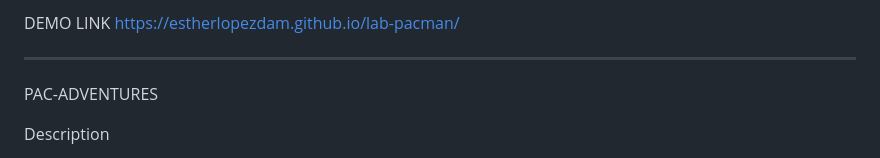
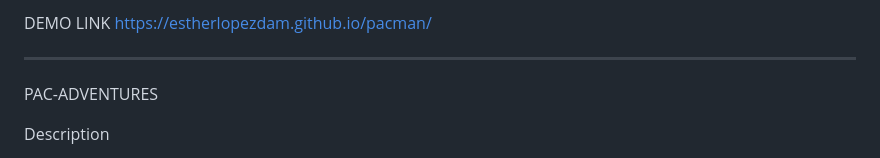
Before and after one commit to estherlopezdam/pacman, a Markdown page: README.md, the part around the change. Drawn GitHub-style.

```diff
--- a/README.md
+++ b/README.md
@@ -1,4 +1,4 @@
-DEMO LINK https://estherlopezdam.github.io/lab-pacman/
+DEMO LINK https://estherlopezdam.github.io/pacman/
 ***************************************************************************************************************************************************************************************************************************************************************************
 
 PAC-ADVENTURES
```
